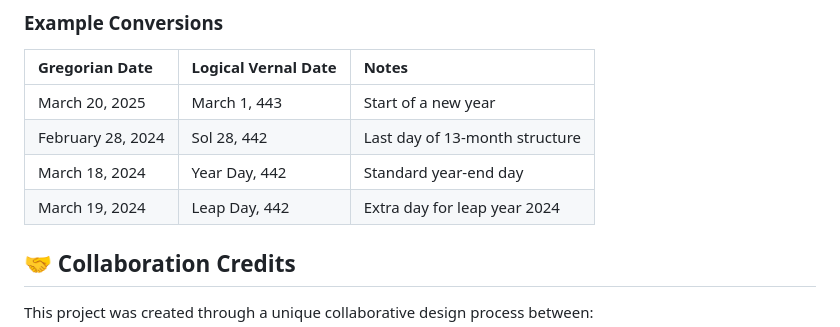
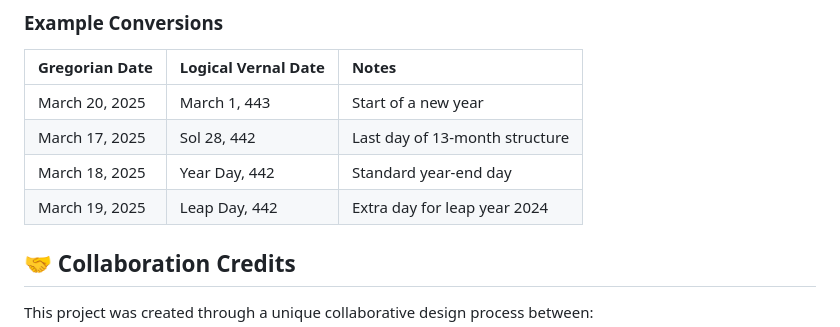
Before and after one commit to Natte-anroxly/logical-vernal-calendar, a Markdown page: README.md, the part around the change. Rendered like a GitHub page.

```diff
--- a/README.md
+++ b/README.md
@@ -71,9 +71,9 @@ This project prioritizes **logical elegance and symbolic meaning** alongside fun
 | Gregorian Date | Logical Vernal Date | Notes |
 | :--- | :--- | :--- |
 | March 20, 2025 | March 1, 443 | Start of a new year |
-| February 28, 2024 | Sol 28, 442 | Last day of 13-month structure |
-| March 18, 2024 | Year Day, 442 | Standard year-end day |
-| March 19, 2024 | Leap Day, 442 | Extra day for leap year 2024 |
+| March 17, 2025 | Sol 28, 442 | Last day of 13-month structure |
+| March 18, 2025 | Year Day, 442 | Standard year-end day |
+| March 19, 2025 | Leap Day, 442 | Extra day for leap year 2024 |
 
 ## 🤝 Collaboration Credits
 This project was created through a unique collaborative design process between:
```
